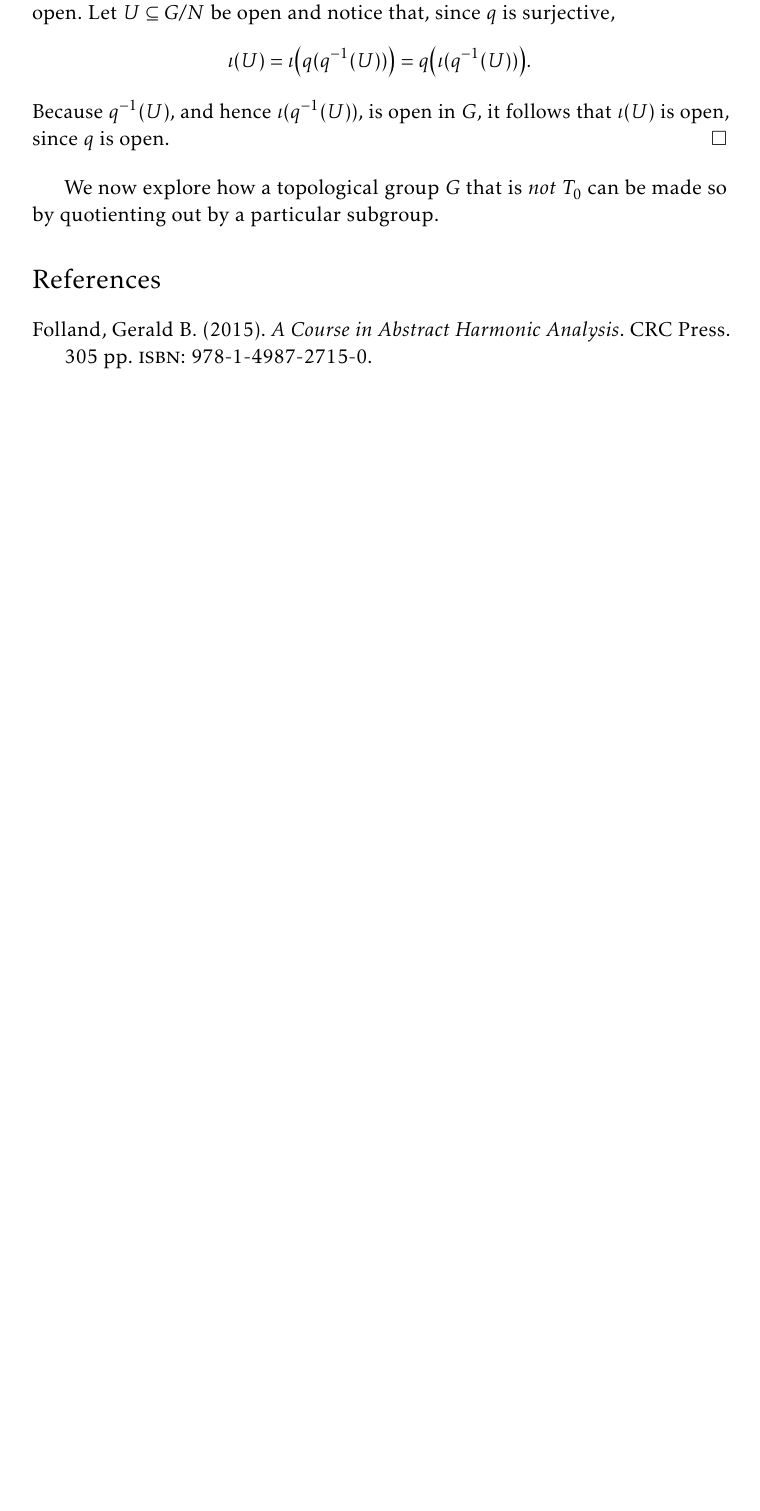
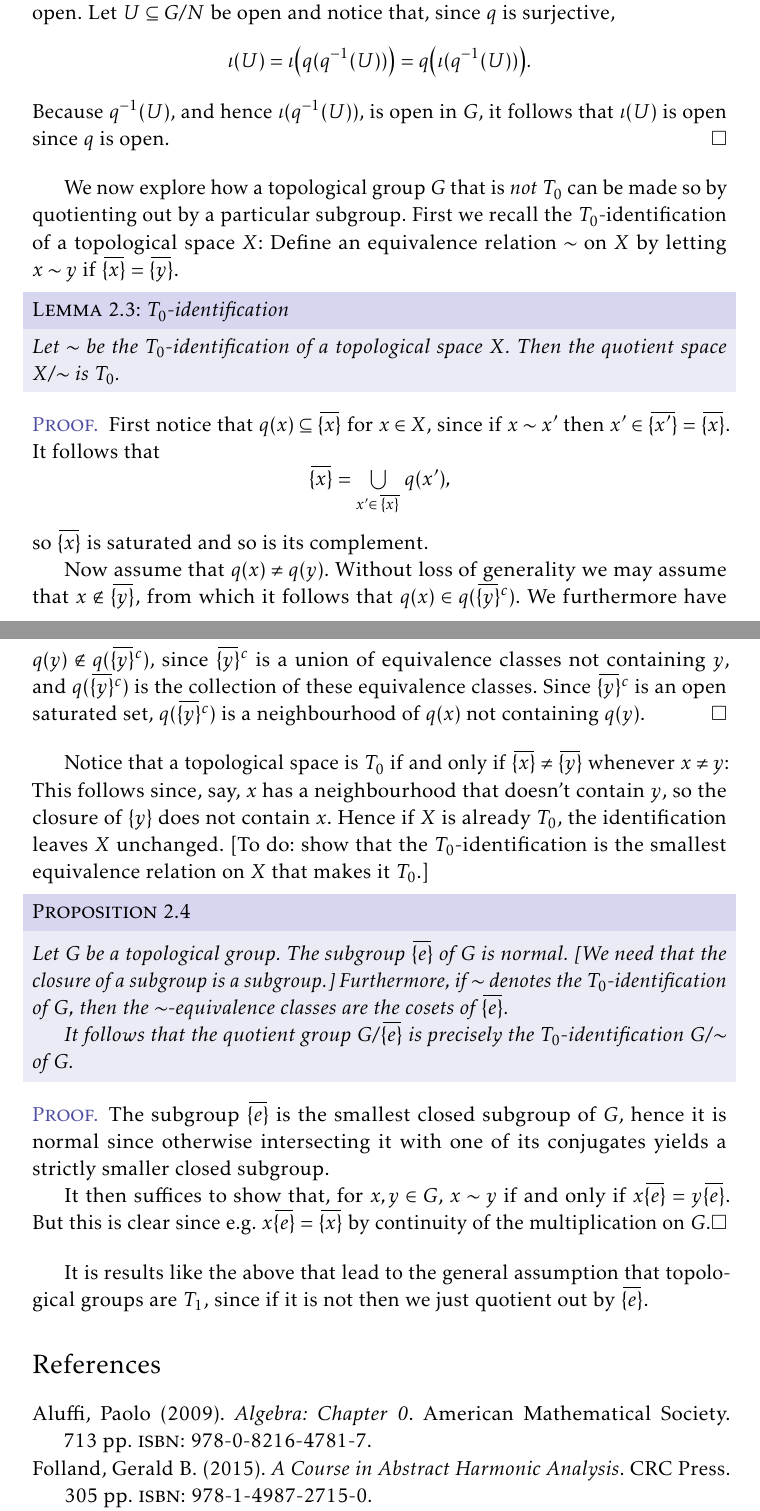
Before and after one commit to dnhansen/topological-groups, a LaTeX book (topological_groups.tex, which reads references.bib): part of page 4 of 4 before the commit and two parts of pages 4 and 5 of 5 after it, the two joined at a grey line, cut so that both start at the same text, the shorter picture padded with empty space. The pictures show the PDF file topological_groups.pdf that the author committed with the source.

Commit message:
More stuff on quotient groups.

```diff
--- a/references.bib
+++ b/references.bib
@@ -25,3 +25,12 @@
 	publisher = "CRC Press",
 	pagetotal = "305"
 }
+
+@book{aluffi,
+	author = "Paolo Aluffi",
+	title = "Algebra: Chapter 0",
+	year = "2009",
+	isbn = "978-0-8216-4781-7",
+	publisher = "American Mathematical Society",
+	pagetotal = "713"
+}
--- a/topological_groups.tex
+++ b/topological_groups.tex
@@ -214,10 +214,43 @@ If a subgroup $N$ of a topological group $G$ is normal, we expect that the usual
             = q \bigl( \iota(q\preim(U)) \bigr).
     \end{equation*}
     %
-    Because $q\preim(U)$, and hence $\iota(q\preim(U))$, is open in $G$, it follows that $\iota(U)$ is open, since $q$ is open.
+    Because $q\preim(U)$, and hence $\iota(q\preim(U))$, is open in $G$, it follows that $\iota(U)$ is open since $q$ is open.
 \end{proof}
 
-We now explore how a topological group $G$ that is \emph{not} $T_0$ can be made so by quotienting out by a particular subgroup.
+We now explore how a topological group $G$ that is \emph{not} $T_0$ can be made so by quotienting out by a particular subgroup. First we recall the $T_0$-identification of a topological space $X$: Define an equivalence relation $\sim$ on $X$ by letting $x \sim y$ if $\closure{\{x\}} = \closure{\{y\}}$.
+
+\begin{lemma}[$T_0$-identification]
+    Let $\sim$ be the $T_0$-identification of a topological space $X$. Then the quotient space $X/{\sim}$ is $T_0$.
+\end{lemma}
+
+\begin{proof}
+    First notice that $q(x) \subseteq \closure{\{x\}}$ for $x \in X$, since if $x \sim x'$ then $x' \in \closure{\{x'\}} = \closure{\{x\}}$. It follows that
+    %
+    \begin{equation*}
+        \closure{\{x\}}
+            = \bigunion_{x' \in \closure{\{x\}}} q(x'),
+    \end{equation*}
+    %
+    so $\closure{\{x\}}$ is saturated and so is its complement.
+
+    Now assume that $q(x) \neq q(y)$. Without loss of generality we may assume that $x \not\in \closure{\{y\}}$, from which it follows that $q(x) \in q(\closure{\{y\}}^c)$. We furthermore have $q(y) \not\in q(\closure{\{y\}}^c)$, since $\closure{\{y\}}^c$ is a union of equivalence classes not containing $y$, and $q(\closure{\{y\}}^c)$ is the collection of these equivalence classes. Since $\closure{\{y\}}^c$ is an open saturated set, $q(\closure{\{y\}}^c)$ is a neighbourhood of $q(x)$ not containing $q(y)$.
+\end{proof}
+
+Notice that a topological space is $T_0$ if and only if $\closure{\{x\}} \neq \closure{\{y\}}$ whenever $x \neq y$: This follows since, say, $x$ has a neighbourhood that doesn't contain $y$, so the closure of $\{y\}$ does not contain $x$. Hence if $X$ is already $T_0$, the identification leaves $X$ unchanged. [To do: show that the $T_0$-identification is the smallest equivalence relation on $X$ that makes it $T_0$.]
+
+\begin{proposition}
+    Let $G$ be a topological group. The subgroup $\closure{\{e\}}$ of $G$ is normal. [We need that the closure of a subgroup is a subgroup.] Furthermore, if $\sim$ denotes the $T_0$-identification of $G$, then the $\sim$-equivalence classes are the cosets of $\closure{\{e\}}$.
+
+    It follows that the quotient group $G / \closure{\{e\}}$ is precisely the $T_0$-identification $G/{\sim}$ of $G$.
+\end{proposition}
+
+\begin{proof}
+    The subgroup $\closure{\{e\}}$ is the smallest closed subgroup of $G$, hence it is normal since otherwise intersecting it with one of its conjugates yields a strictly smaller closed subgroup.
+
+    It then suffices to show that, for $x,y \in G$, $x \sim y$ if and only if $x \closure{\{e\}} = y \closure{\{e\}}$. But this is clear since e.g. $x \closure{\{e\}} = \closure{\{x\}}$ by continuity of the multiplication on $G$.
+\end{proof}
+
+It is results like the above that lead to the general assumption that topological groups are $T_1$, since if it is not then we just quotient out by $\closure{\{e\}}$.
 
 
 \nocite{*}
```
Also changed, not shown: topological_groups.pdf.
